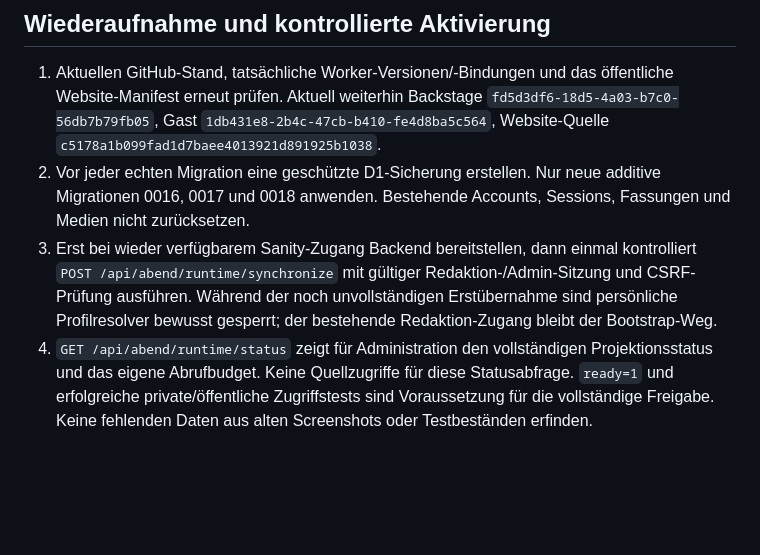
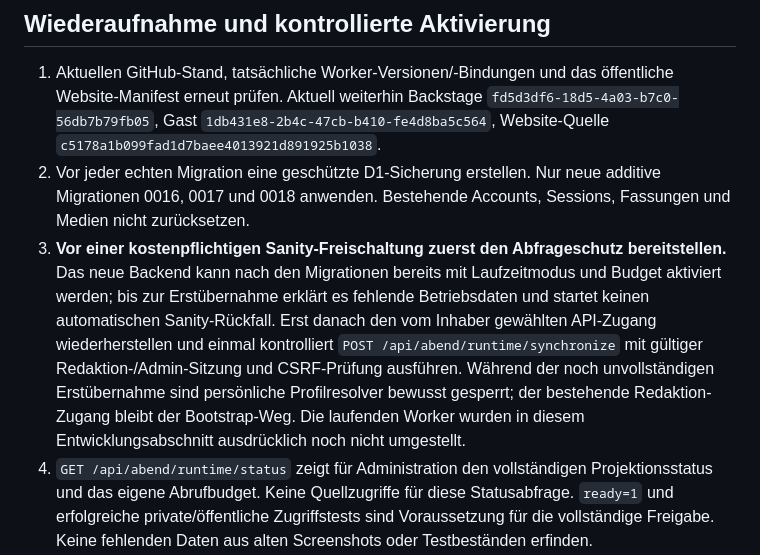
Before and after one commit to christopherharmszd/rudelbar-2.0, a Markdown page: docs/runtime-architecture-2026-11-11.md, the part around the change. Drawn GitHub-style; blank space fills up the shorter version.

Commit message:
Record verified runtime checkpoint and guarded activation order

```diff
--- a/docs/runtime-architecture-2026-11-11.md
+++ b/docs/runtime-architecture-2026-11-11.md
@@ -70,7 +70,7 @@ Keine Last gegen reale Anbieter, keine echten Testbeiträge, E-Mails oder Push-N
 
 1. Aktuellen GitHub-Stand, tatsächliche Worker-Versionen/-Bindungen und das öffentliche Website-Manifest erneut prüfen. Aktuell weiterhin Backstage `fd5d3df6-18d5-4a03-b7c0-56db7b79fb05`, Gast `1db431e8-2b4c-47cb-b410-fe4d8ba5c564`, Website-Quelle `c5178a1b099fad1d7baee4013921d891925b1038`.
 2. Vor jeder echten Migration eine geschützte D1-Sicherung erstellen. Nur neue additive Migrationen 0016, 0017 und 0018 anwenden. Bestehende Accounts, Sessions, Fassungen und Medien nicht zurücksetzen.
-3. Erst bei wieder verfügbarem Sanity-Zugang Backend bereitstellen, dann einmal kontrolliert `POST /api/abend/runtime/synchronize` mit gültiger Redaktion-/Admin-Sitzung und CSRF-Prüfung ausführen. Während der noch unvollständigen Erstübernahme sind persönliche Profilresolver bewusst gesperrt; der bestehende Redaktion-Zugang bleibt der Bootstrap-Weg.
+3. **Vor einer kostenpflichtigen Sanity-Freischaltung zuerst den Abfrageschutz bereitstellen.** Das neue Backend kann nach den Migrationen bereits mit Laufzeitmodus und Budget aktiviert werden; bis zur Erstübernahme erklärt es fehlende Betriebsdaten und startet keinen automatischen Sanity-Rückfall. Erst danach den vom Inhaber gewählten API-Zugang wiederherstellen und einmal kontrolliert `POST /api/abend/runtime/synchronize` mit gültiger Redaktion-/Admin-Sitzung und CSRF-Prüfung ausführen. Während der noch unvollständigen Erstübernahme sind persönliche Profilresolver bewusst gesperrt; der bestehende Redaktion-Zugang bleibt der Bootstrap-Weg. Die laufenden Worker wurden in diesem Entwicklungsabschnitt ausdrücklich noch nicht umgestellt.
 4. `GET /api/abend/runtime/status` zeigt für Administration den vollständigen Projektionsstatus und das eigene Abrufbudget. Keine Quellzugriffe für diese Statusabfrage. `ready=1` und erfolgreiche private/öffentliche Zugriffstests sind Voraussetzung für die vollständige Freigabe. Keine fehlenden Daten aus alten Screenshots oder Testbeständen erfinden.
 5. Gast-Worker bereitstellen, tatsächlich ausgelieferte Dateien und APP_FEED/LiveFeed-Bindung prüfen. Bestehende private Links, Rollen, Konten, Bilder, Widerruf und Öffnen/Schließen des echten Testabends ohne neue reale Beiträge verifizieren. Website-Manifest unverändert kontrollieren.
 6. Danach reale Geräteabnahme und Messung echter Cloudflare-Anfragen/CPU-/D1-Zeilen-/R2-Werte. Kostenabschätzung auf diese Werte stützen. Sanity-Logs des 11. November nach Verfügbarkeit gesondert auswerten; der bisherige Export endet am 10. November.
```
Also changed, not shown: docs/CURRENT.md (+1 -1 lines).
